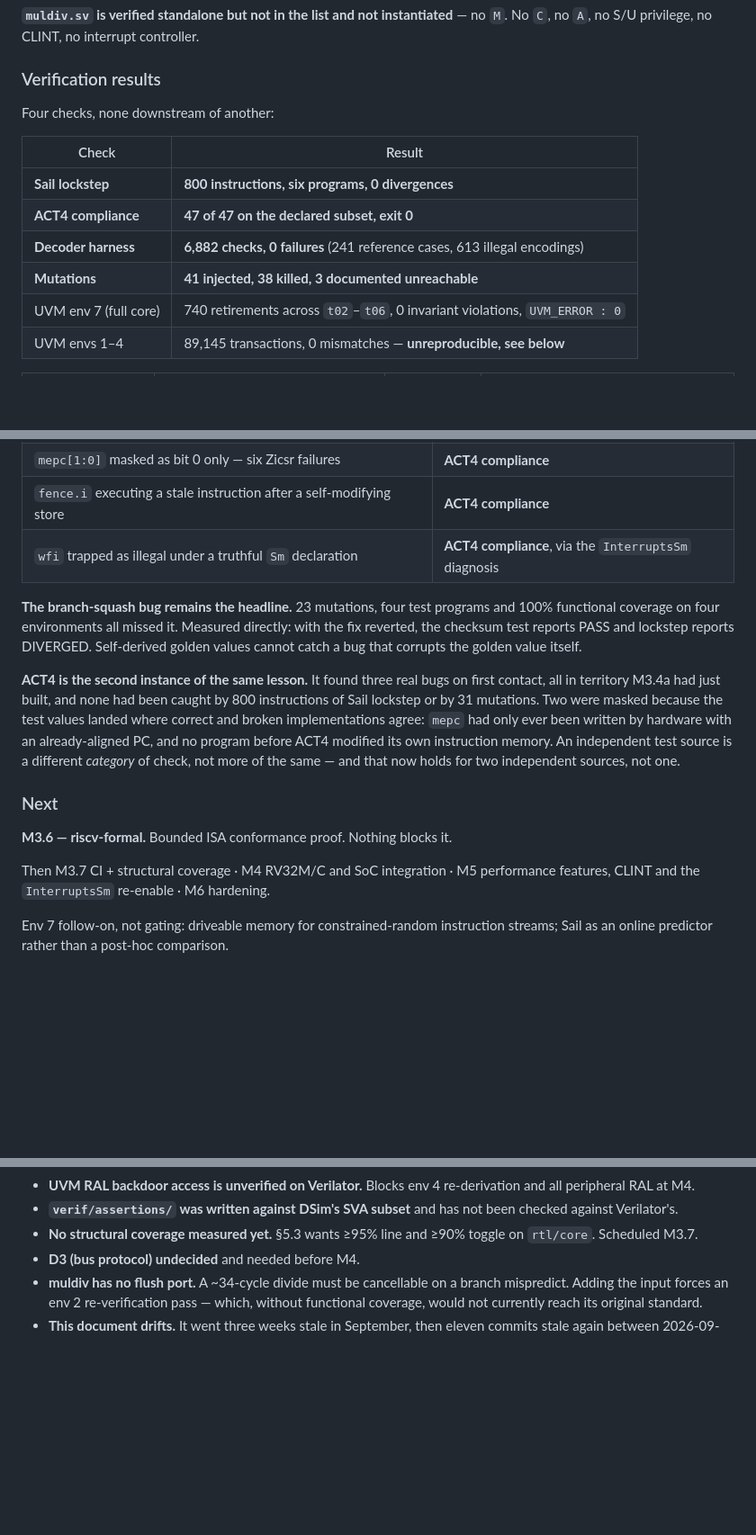
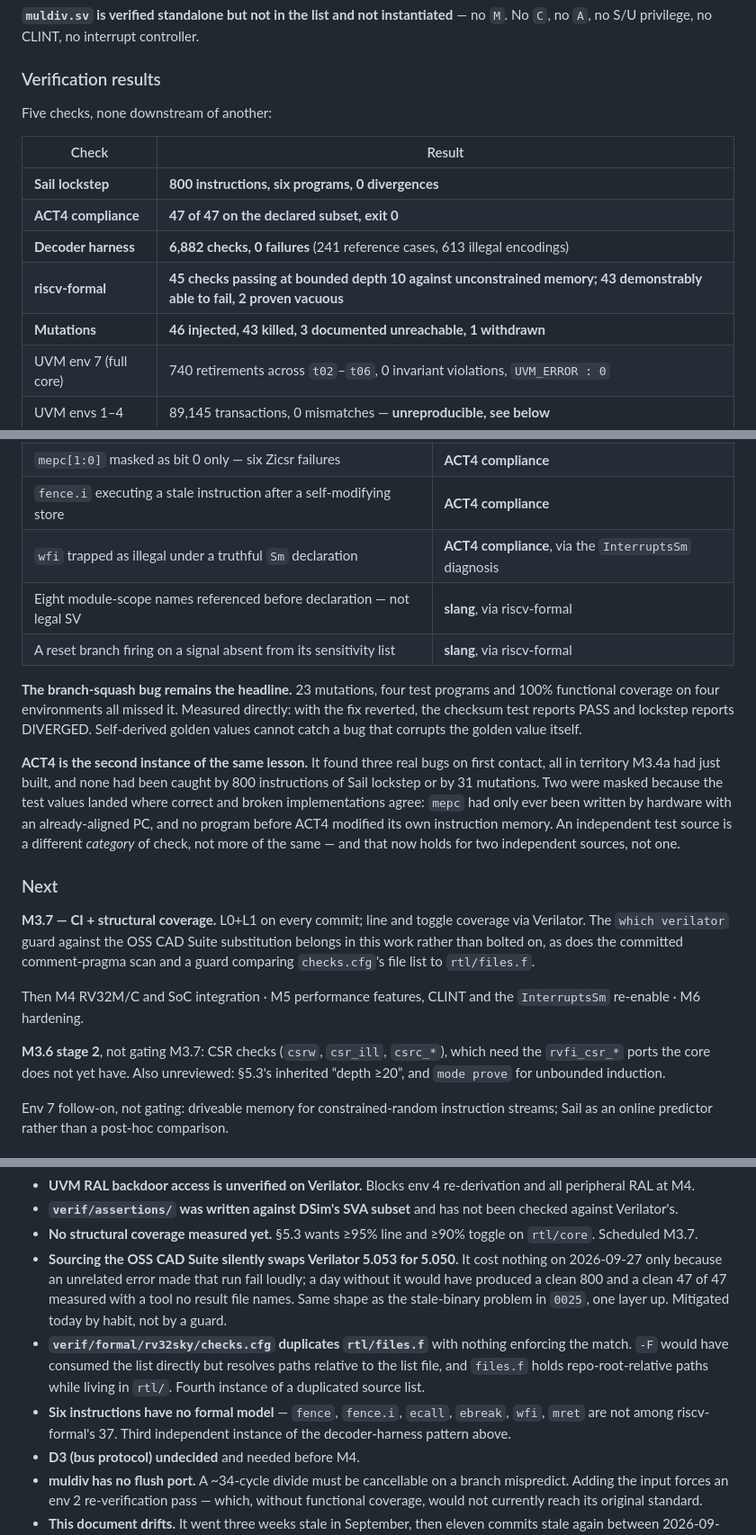
Before and after one commit to DushyantSingh27/rv32-sky, a Markdown page: docs/PROJECT_CONTEXT.md, 3 parts joined by grey strips. Shown at 90% size. GitHub-like rendering; blank space fills up the shorter version.

```diff
--- a/docs/PROJECT_CONTEXT.md
+++ b/docs/PROJECT_CONTEXT.md
@@ -486,14 +497,15 @@ no `M`. No `C`, no `A`, no S/U privilege, no CLINT, no interrupt controller.
 
 ### Verification results
 
-Four checks, none downstream of another:
+Five checks, none downstream of another:
 
 | Check | Result |
 |---|---|
 | **Sail lockstep** | **800 instructions, six programs, 0 divergences** |
 | **ACT4 compliance** | **47 of 47 on the declared subset, exit 0** |
 | **Decoder harness** | **6,882 checks, 0 failures** (241 reference cases, 613 illegal encodings) |
-| **Mutations** | **41 injected, 38 killed, 3 documented unreachable** |
+| **riscv-formal** | **45 checks passing at bounded depth 10 against unconstrained memory; 43 demonstrably able to fail, 2 proven vacuous** |
+| **Mutations** | **46 injected, 43 killed, 3 documented unreachable, 1 withdrawn** |
 | UVM env 7 (full core) | 740 retirements across `t02`–`t06`, 0 invariant violations, `UVM_ERROR : 0` |
 | UVM envs 1–4 | 89,145 transactions, 0 mismatches — **unreproducible, see below** |
 
@@ -539,6 +551,8 @@ nothing else.
 | `mepc[1:0]` masked as bit 0 only — six Zicsr failures | **ACT4 compliance** |
 | `fence.i` executing a stale instruction after a self-modifying store | **ACT4 compliance** |
 | `wfi` trapped as illegal under a truthful `Sm` declaration | **ACT4 compliance**, via the `InterruptsSm` diagnosis |
+| Eight module-scope names referenced before declaration — not legal SV | **slang**, via riscv-formal |
+| A reset branch firing on a signal absent from its sensitivity list | **slang**, via riscv-formal |
 
 **The branch-squash bug remains the headline.** 23 mutations, four test programs and
 100% functional coverage on four environments all missed it. Measured directly: with
@@ -556,10 +570,18 @@ sources, not one.
 
 ### Next
 
-**M3.6 — riscv-formal.** Bounded ISA conformance proof. Nothing blocks it.
+**M3.7 — CI + structural coverage.** L0+L1 on every commit; line and toggle
+coverage via Verilator. The `which verilator` guard against the OSS CAD Suite
+substitution belongs in this work rather than bolted on, as does the committed
+comment-pragma scan and a guard comparing `checks.cfg`'s file list to
+`rtl/files.f`.
 
-Then M3.7 CI + structural coverage · M4 RV32M/C and SoC integration · M5 performance
-features, CLINT and the `InterruptsSm` re-enable · M6 hardening.
+Then M4 RV32M/C and SoC integration · M5 performance features, CLINT and the
+`InterruptsSm` re-enable · M6 hardening.
+
+**M3.6 stage 2**, not gating M3.7: CSR checks (`csrw`, `csr_ill`, `csrc_*`),
+which need the `rvfi_csr_*` ports the core does not yet have. Also unreviewed:
+§5.3's inherited “depth ≥20”, and `mode prove` for unbounded induction.
 
 Env 7 follow-on, not gating: driveable memory for constrained-random instruction
 streams; Sail as an online predictor rather than a post-hoc comparison.
@@ -581,6 +603,18 @@ streams; Sail as an online predictor rather than a post-hoc comparison.
   checked against Verilator's.
 - **No structural coverage measured yet.** §5.3 wants ≥95% line and ≥90% toggle on
   `rtl/core`. Scheduled M3.7.
+- **Sourcing the OSS CAD Suite silently swaps Verilator 5.053 for 5.050.** It
+  cost nothing on 2026-09-27 only because an unrelated error made that run fail
+  loudly; a day without it would have produced a clean 800 and a clean 47 of 47
+  measured with a tool no result file names. Same shape as the stale-binary
+  problem in `0025`, one layer up. Mitigated today by habit, not by a guard.
+- **`verif/formal/rv32sky/checks.cfg` duplicates `rtl/files.f`** with nothing
+  enforcing the match. `-F` would have consumed the list directly but resolves
+  paths relative to the list file, and `files.f` holds repo-root-relative paths
+  while living in `rtl/`. Fourth instance of a duplicated source list.
+- **Six instructions have no formal model** — `fence`, `fence.i`, `ecall`,
+  `ebreak`, `wfi`, `mret` are not among riscv-formal's 37. Third independent
+  instance of the decoder-harness pattern above.
 - **D3 (bus protocol) undecided** and needed before M4.
 - **muldiv has no flush port.** A ~34-cycle divide must be cancellable on a branch
   mispredict. Adding the input forces an env 2 re-verification pass — which, without
```
Also changed, not shown: other parts of docs/PROJECT_CONTEXT.md (+19 -8 lines).
